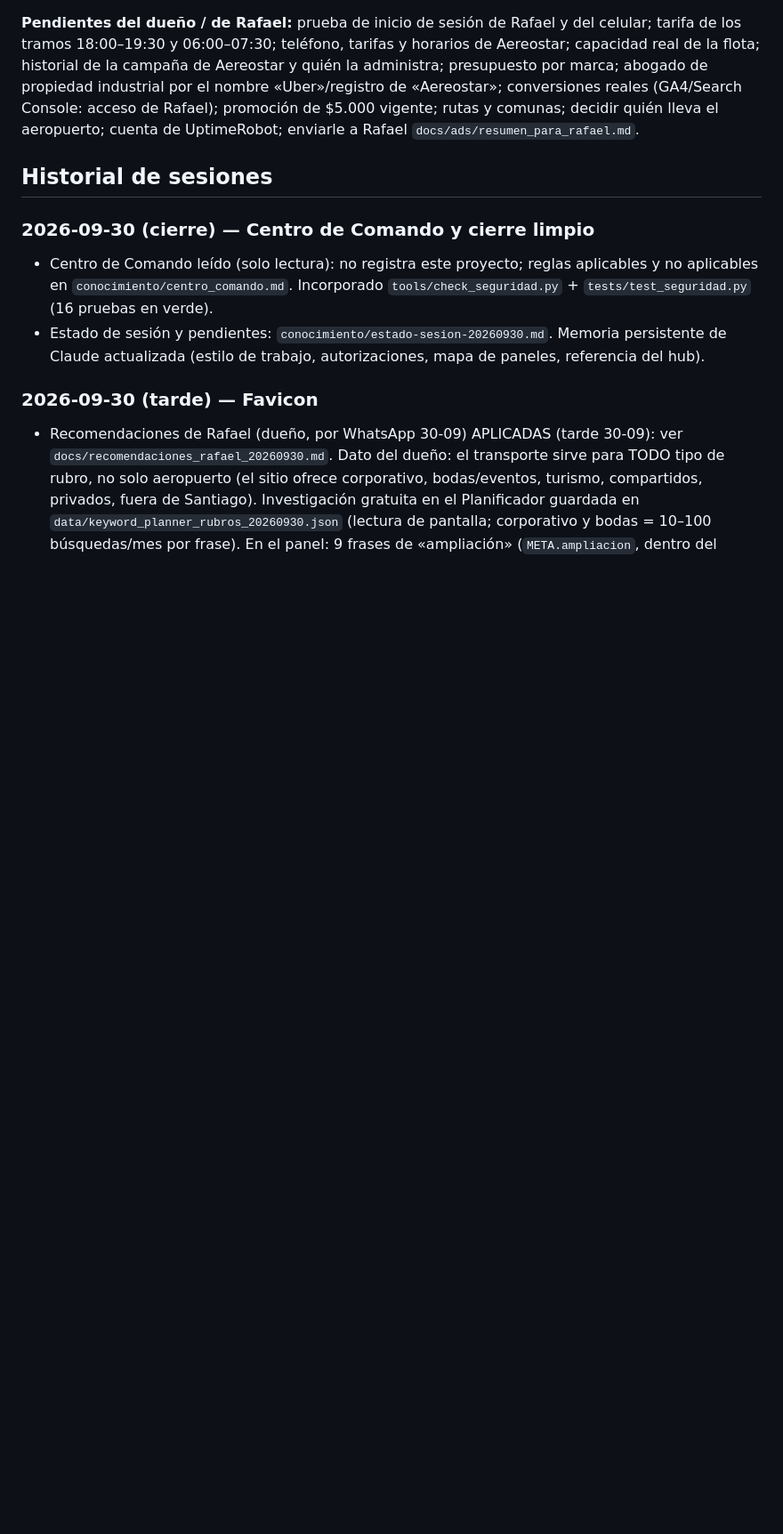
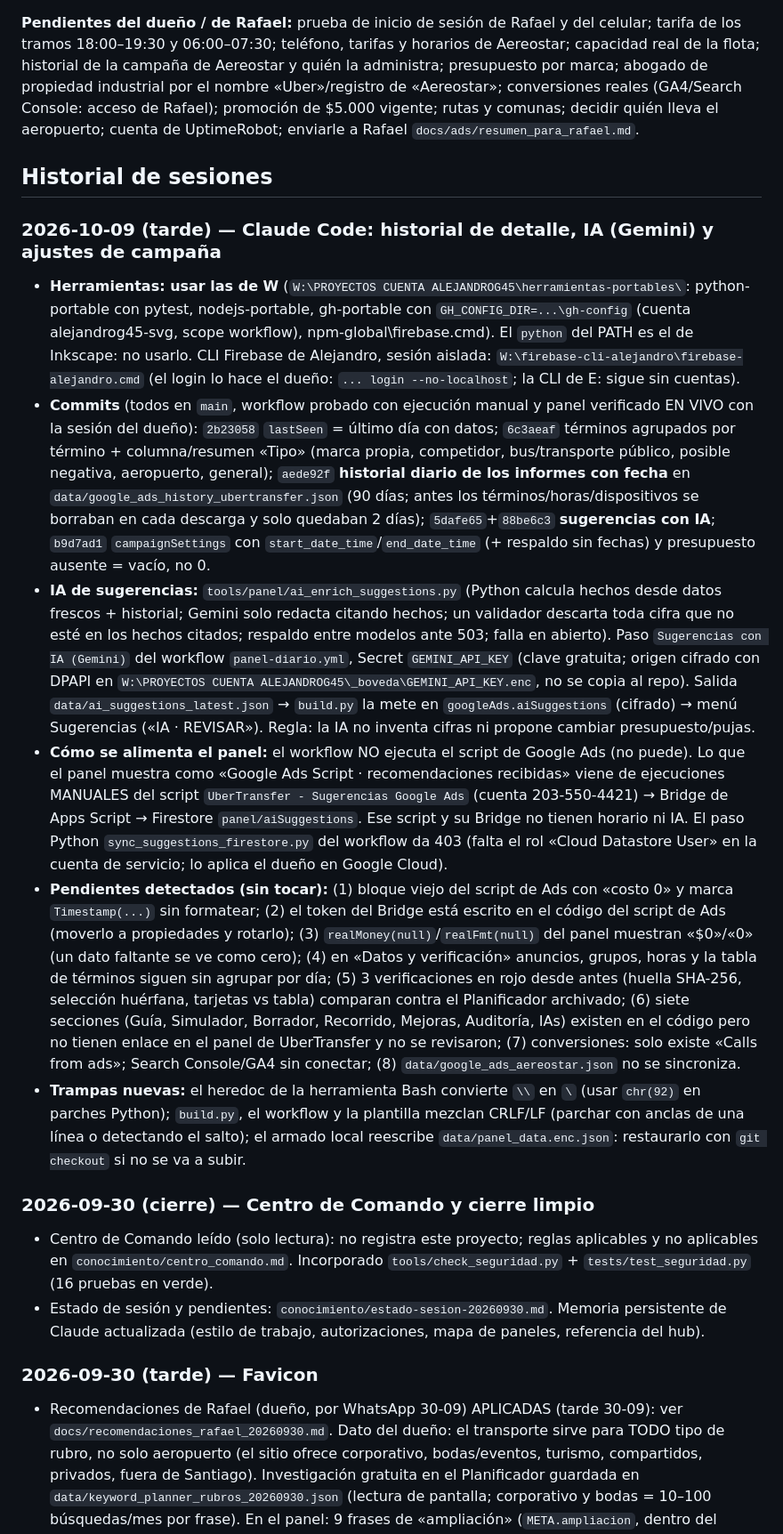
Before and after one commit to alejandrog45-svg/marcas-transporte-ops, a Markdown page: CLAUDE.md, the part around the change. Shown at 89% size. Rendered like a GitHub page; blank space fills up the shorter version.

Commit message:
docs: registrar la sesión de Claude Code (historial, IA, ajustes de campaña)
Co-Authored-By: Claude Sonnet 5.5 <noreply@anthropic.com>

```diff
--- a/CLAUDE.md
+++ b/CLAUDE.md
@@ -63,6 +63,14 @@ Nada se da por hecho sin haberlo probado. Cero cifras inventadas. Una tarea a la
 
 ## Historial de sesiones
 
+### 2026-10-09 (tarde) — Claude Code: historial de detalle, IA (Gemini) y ajustes de campaña
+- **Herramientas: usar las de W** (`W:\PROYECTOS CUENTA ALEJANDROG45\herramientas-portables\`: python-portable con pytest, nodejs-portable, gh-portable con `GH_CONFIG_DIR=...\gh-config` (cuenta alejandrog45-svg, scope workflow), npm-global\firebase.cmd). El `python` del PATH es el de Inkscape: no usarlo. CLI Firebase de Alejandro, sesión aislada: `W:\firebase-cli-alejandro\firebase-alejandro.cmd` (el login lo hace el dueño: `... login --no-localhost`; la CLI de E: sigue sin cuentas).
+- **Commits** (todos en `main`, workflow probado con ejecución manual y panel verificado EN VIVO con la sesión del dueño): `2b23058` `lastSeen` = último día con datos; `6c3aeaf` términos agrupados por término + columna/resumen «Tipo» (marca propia, competidor, bus/transporte público, posible negativa, aeropuerto, general); `aede92f` **historial diario de los informes con fecha** en `data/google_ads_history_ubertransfer.json` (90 días; antes los términos/horas/dispositivos se borraban en cada descarga y solo quedaban 2 días); `5dafe65`+`88be6c3` **sugerencias con IA**; `b9d7ad1` `campaignSettings` con `start_date_time`/`end_date_time` (+ respaldo sin fechas) y presupuesto ausente = vacío, no 0.
+- **IA de sugerencias:** `tools/panel/ai_enrich_suggestions.py` (Python calcula hechos desde datos frescos + historial; Gemini solo redacta citando hechos; un validador descarta toda cifra que no esté en los hechos citados; respaldo entre modelos ante 503; falla en abierto). Paso `Sugerencias con IA (Gemini)` del workflow `panel-diario.yml`, Secret `GEMINI_API_KEY` (clave gratuita; origen cifrado con DPAPI en `W:\PROYECTOS CUENTA ALEJANDROG45\_boveda\GEMINI_API_KEY.enc`, no se copia al repo). Salida `data/ai_suggestions_latest.json` → `build.py` la mete en `googleAds.aiSuggestions` (cifrado) → menú Sugerencias («IA · REVISAR»). Regla: la IA no inventa cifras ni propone cambiar presupuesto/pujas.
+- **Cómo se alimenta el panel:** el workflow NO ejecuta el script de Google Ads (no puede). Lo que el panel muestra como «Google Ads Script · recomendaciones recibidas» viene de ejecuciones MANUALES del script `UberTransfer - Sugerencias Google Ads` (cuenta 203-550-4421) → Bridge de Apps Script → Firestore `panel/aiSuggestions`. Ese script y su Bridge no tienen horario ni IA. El paso Python `sync_suggestions_firestore.py` del workflow da 403 (falta el rol «Cloud Datastore User» en la cuenta de servicio; lo aplica el dueño en Google Cloud).
+- **Pendientes detectados (sin tocar):** (1) bloque viejo del script de Ads con «costo 0» y marca `Timestamp(...)` sin formatear; (2) el token del Bridge está escrito en el código del script de Ads (moverlo a propiedades y rotarlo); (3) `realMoney(null)`/`realFmt(null)` del panel muestran «$0»/«0» (un dato faltante se ve como cero); (4) en «Datos y verificación» anuncios, grupos, horas y la tabla de términos siguen sin agrupar por día; (5) 3 verificaciones en rojo desde antes (huella SHA-256, selección huérfana, tarjetas vs tabla) comparan contra el Planificador archivado; (6) siete secciones (Guía, Simulador, Borrador, Recorrido, Mejoras, Auditoría, IAs) existen en el código pero no tienen enlace en el panel de UberTransfer y no se revisaron; (7) conversiones: solo existe «Calls from ads»; Search Console/GA4 sin conectar; (8) `data/google_ads_aereostar.json` no se sincroniza.
+- **Trampas nuevas:** el heredoc de la herramienta Bash convierte `\\` en `\` (usar `chr(92)` en parches Python); `build.py`, el workflow y la plantilla mezclan CRLF/LF (parchar con anclas de una línea o detectando el salto); el armado local reescribe `data/panel_data.enc.json`: restaurarlo con `git checkout` si no se va a subir.
+
 ### 2026-09-30 (cierre) — Centro de Comando y cierre limpio
 - Centro de Comando leído (solo lectura): no registra este proyecto; reglas aplicables y no aplicables en `conocimiento/centro_comando.md`. Incorporado `tools/check_seguridad.py` + `tests/test_seguridad.py` (16 pruebas en verde).
 - Estado de sesión y pendientes: `conocimiento/estado-sesion-20260930.md`. Memoria persistente de Claude actualizada (estilo de trabajo, autorizaciones, mapa de paneles, referencia del hub).
```
